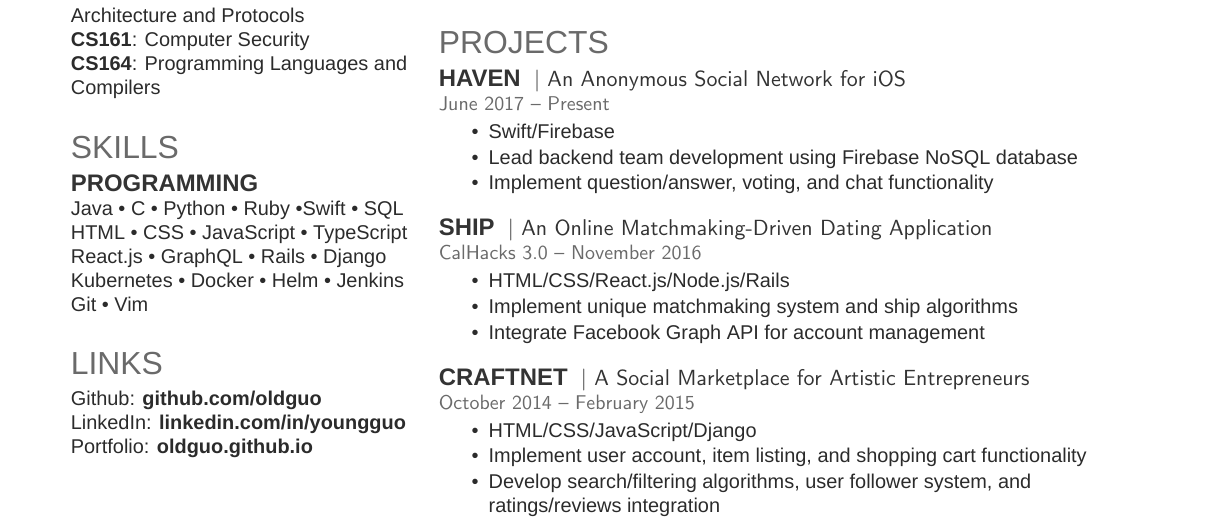
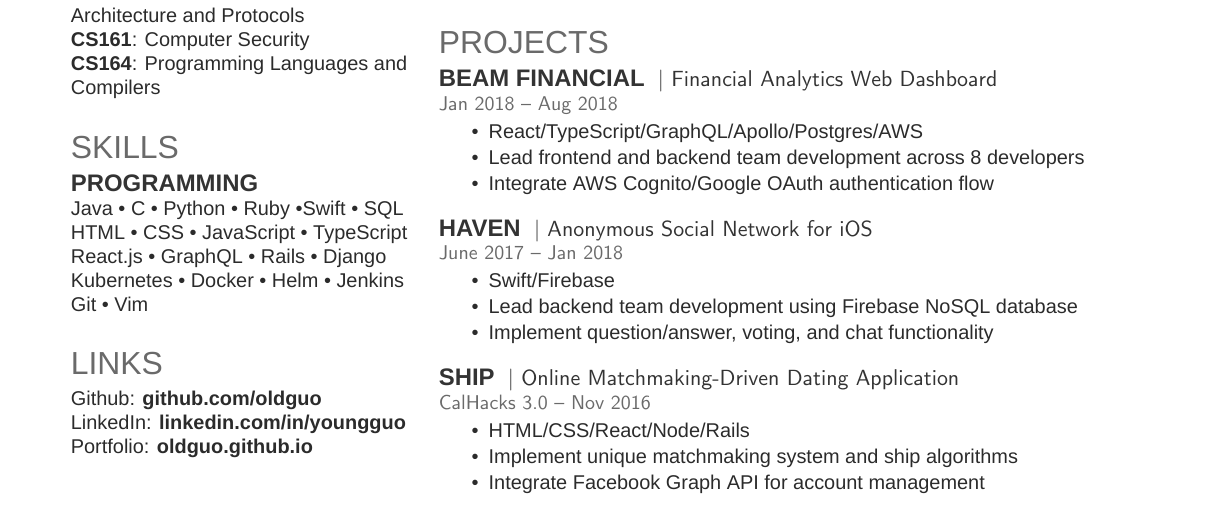
Before and after one commit to OldGuo/resume, a LaTeX CV (resume.tex): part of the page, cut so that both start at the same text. Compiled offline with XeLaTeX; a missing font is replaced by an installed copy or a similar font.

Commit message:
September 2018

```diff
--- a/resume.tex
+++ b/resume.tex
@@ -197,9 +197,19 @@ Portfolio: \href{https://oldguo.github.io/}{\textbf{oldguo.github.io}}
 
 \section{Projects}
 
+\runsubsection{Beam Financial}
+\descript{| Financial Analytics Web Dashboard}
+\location{Jan 2018 – Aug 2018}
+\begin{tightemize}
+    \item React/TypeScript/GraphQL/Apollo/Postgres/AWS
+    \item Lead frontend and backend team development across 8 developers
+    \item Integrate AWS Cognito/Google OAuth authentication flow
+\end{tightemize}
+\sectionsep{}
+
 \runsubsection{Haven}
-\descript{| An Anonymous Social Network for iOS}
-\location{June 2017 – Present}
+\descript{| Anonymous Social Network for iOS}
+\location{June 2017 – Jan 2018}
 \begin{tightemize}
     \item Swift/Firebase
     \item Lead backend team development using Firebase NoSQL database
@@ -208,24 +218,14 @@ Portfolio: \href{https://oldguo.github.io/}{\textbf{oldguo.github.io}}
 \sectionsep{}
 
 \runsubsection{Ship}
-\descript{| An Online Matchmaking-Driven Dating Application}
-\location{CalHacks 3.0 – November 2016}
+\descript{| Online Matchmaking-Driven Dating Application}
+\location{CalHacks 3.0 – Nov 2016}
 \begin{tightemize}
-  \item HTML/CSS/React.js/Node.js/Rails
+  \item HTML/CSS/React/Node/Rails
   \item Implement unique matchmaking system and ship algorithms
   \item Integrate Facebook Graph API for account management
 \end{tightemize}
 \sectionsep{}
 
-\runsubsection{Craftnet}
-\descript{| A Social Marketplace for Artistic Entrepreneurs}
-\location{October 2014 – February 2015}
-\begin{tightemize}
-  \item HTML/CSS/JavaScript/Django
-  \item Implement user account, item listing, and shopping cart functionality
-  \item Develop search/filtering algorithms, user follower system, and ratings/reviews integration
-\end{tightemize}
-\sectionsep{}
-
 \end{minipage}
 \end{document}  \documentclass[]{article}
```
